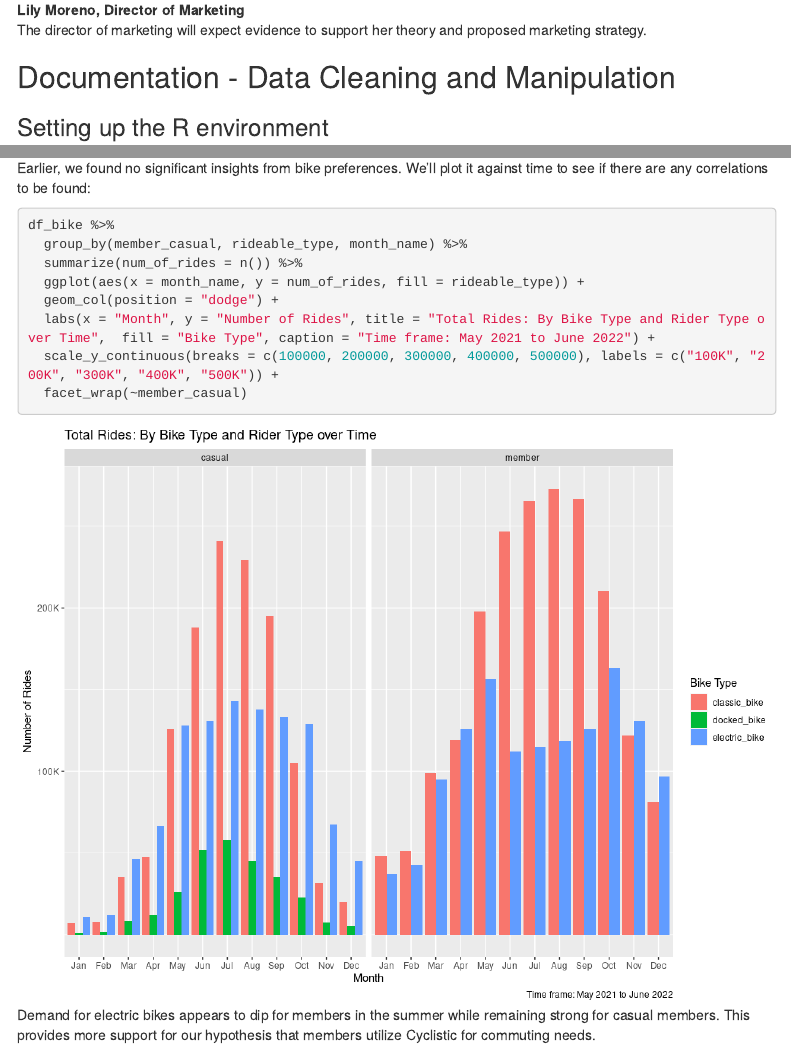
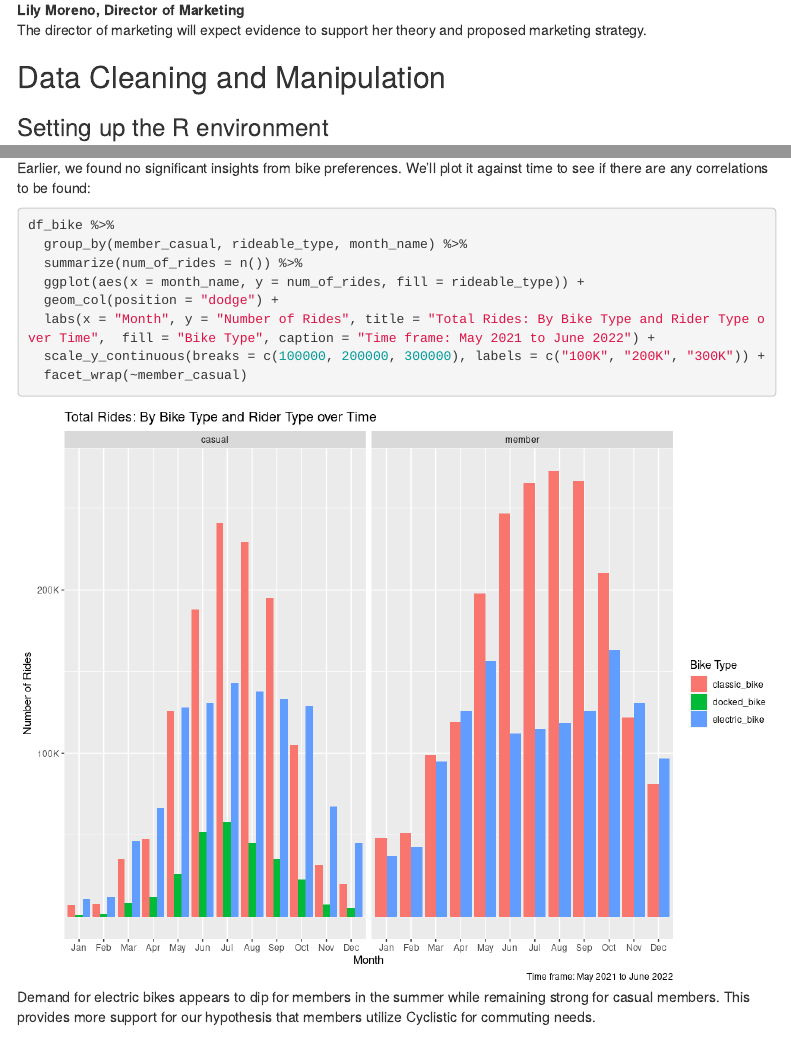
Before and after one commit to jeffbai996/cyclistic_case_study, an R Markdown document (Cyclistic Case Study.Rmd): the page in a window 1100 px wide, from 1710 px down, and a second part further down, joined at a grey line. Rendered offline with R 4.5, knitr and Pandoc, with nearby package versions; menus at the side of the page are left out; long lines of code are wrapped.

Commit message:
cleaned up RMD and dataset

````diff
--- a/Cyclistic Case Study.Rmd
+++ b/Cyclistic Case Study.Rmd
@@ -67,7 +67,7 @@ The executive team will expect to receive a high-level takeaway of the main data
 **Lily Moreno, Director of Marketing**
 The director of marketing will expect evidence to support her theory and proposed marketing strategy.
 
-## Documentation - Data Cleaning and Manipulation
+## Data Cleaning and Manipulation
 ### Setting up the R environment
 For this analysis, we will be using R in RStudio. This is due to the size of the dataset, which contains about 5.86 million records before data cleaning.
 
@@ -398,7 +397,7 @@ df_bike %>%
   ggplot(aes(x = month_name, y = num_of_rides, fill = rideable_type)) +
   geom_col(position = "dodge") +
   labs(x = "Month", y = "Number of Rides", title = "Total Rides: By Bike Type and Rider Type over Time",  fill = "Bike Type", caption = "Time frame: May 2021 to June 2022") +
-  scale_y_continuous(breaks = c(100000, 200000, 300000, 400000, 500000), labels = c("100K", "200K", "300K", "400K", "500K")) +
+  scale_y_continuous(breaks = c(100000, 200000, 300000), labels = c("100K", "200K", "300K")) +
   facet_wrap(~member_casual)
 ```
 
````
Also changed, not shown: Cyclistic-Case-Study.html, Cyclistic Case Study.Rmd (3 more changed lines).
